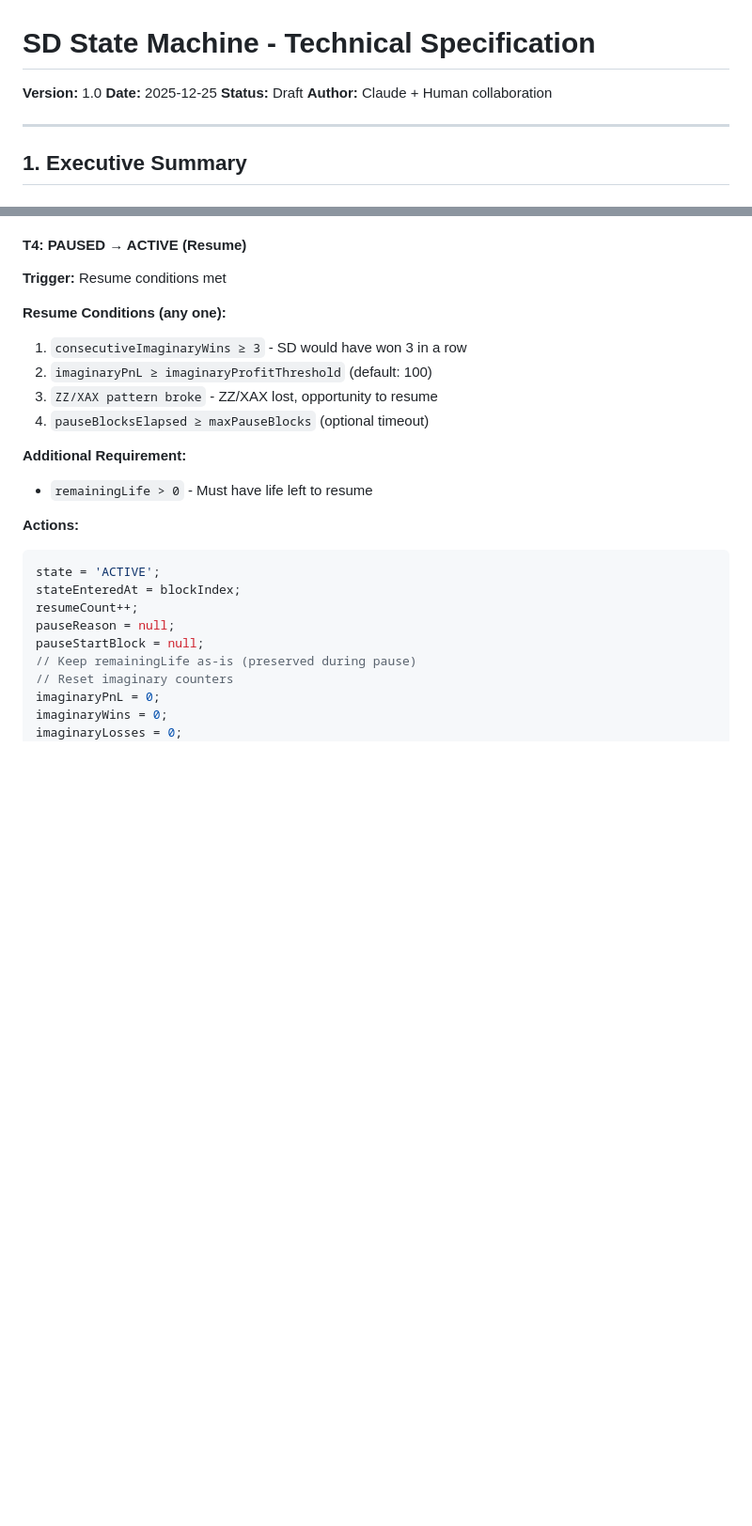
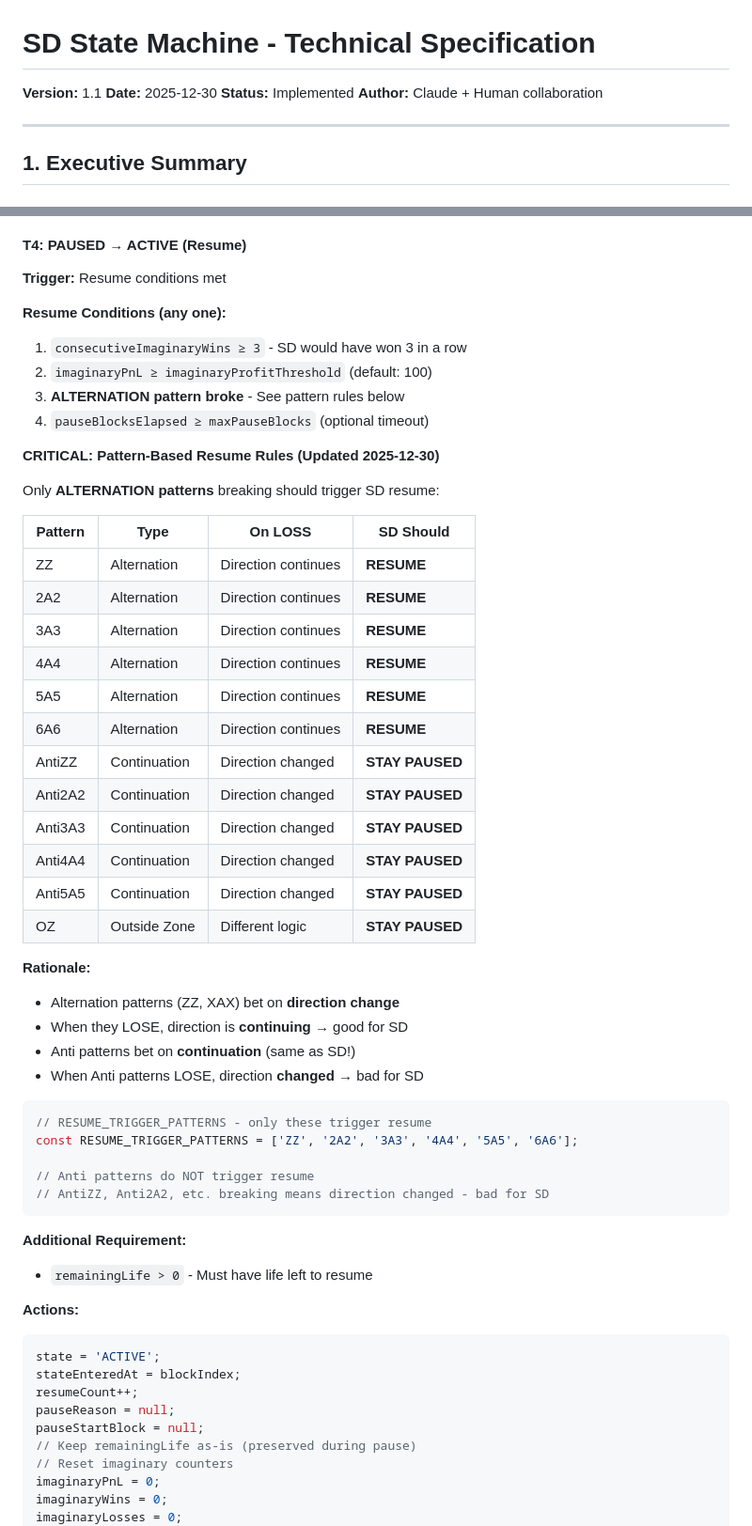
Before and after one commit to SmisoMazibuko/Ghost-, a Markdown page: docs/SD-STATE-MACHINE-SPEC.md, 2 parts joined by grey strips. Shown at 94% size. Rendered like a GitHub page; blank space fills up the shorter version.

````diff
--- a/docs/SD-STATE-MACHINE-SPEC.md
+++ b/docs/SD-STATE-MACHINE-SPEC.md
@@ -1,8 +1,8 @@
 # SD State Machine - Technical Specification
 
-**Version:** 1.0
-**Date:** 2025-12-25
-**Status:** Draft
+**Version:** 1.1
+**Date:** 2025-12-30
+**Status:** Implemented
 **Author:** Claude + Human collaboration
 
 ---
@@ -236,8 +236,41 @@ stateEnteredAt = blockIndex;
 **Resume Conditions (any one):**
 1. `consecutiveImaginaryWins ≥ 3` - SD would have won 3 in a row
 2. `imaginaryPnL ≥ imaginaryProfitThreshold` (default: 100)
-3. `ZZ/XAX pattern broke` - ZZ/XAX lost, opportunity to resume
+3. **ALTERNATION pattern broke** - See pattern rules below
 4. `pauseBlocksElapsed ≥ maxPauseBlocks` (optional timeout)
+
+**CRITICAL: Pattern-Based Resume Rules (Updated 2025-12-30)**
+
+Only **ALTERNATION patterns** breaking should trigger SD resume:
+
+| Pattern | Type | On LOSS | SD Should |
+|---------|------|---------|-----------|
+| ZZ | Alternation | Direction continues | **RESUME** |
+| 2A2 | Alternation | Direction continues | **RESUME** |
+| 3A3 | Alternation | Direction continues | **RESUME** |
+| 4A4 | Alternation | Direction continues | **RESUME** |
+| 5A5 | Alternation | Direction continues | **RESUME** |
+| 6A6 | Alternation | Direction continues | **RESUME** |
+| AntiZZ | Continuation | Direction changed | **STAY PAUSED** |
+| Anti2A2 | Continuation | Direction changed | **STAY PAUSED** |
+| Anti3A3 | Continuation | Direction changed | **STAY PAUSED** |
+| Anti4A4 | Continuation | Direction changed | **STAY PAUSED** |
+| Anti5A5 | Continuation | Direction changed | **STAY PAUSED** |
+| OZ | Outside Zone | Different logic | **STAY PAUSED** |
+
+**Rationale:**
+- Alternation patterns (ZZ, XAX) bet on **direction change**
+- When they LOSE, direction is **continuing** → good for SD
+- Anti patterns bet on **continuation** (same as SD!)
+- When Anti patterns LOSE, direction **changed** → bad for SD
+
+```typescript
+// RESUME_TRIGGER_PATTERNS - only these trigger resume
+const RESUME_TRIGGER_PATTERNS = ['ZZ', '2A2', '3A3', '4A4', '5A5', '6A6'];
+
+// Anti patterns do NOT trigger resume
+// AntiZZ, Anti2A2, etc. breaking means direction changed - bad for SD
+```
 
 **Additional Requirement:**
 - `remainingLife > 0` - Must have life left to resume
````
Also changed, not shown: docs/ST-PP-ACTIVATION-SPEC.md (added, +313 -0 lines).
